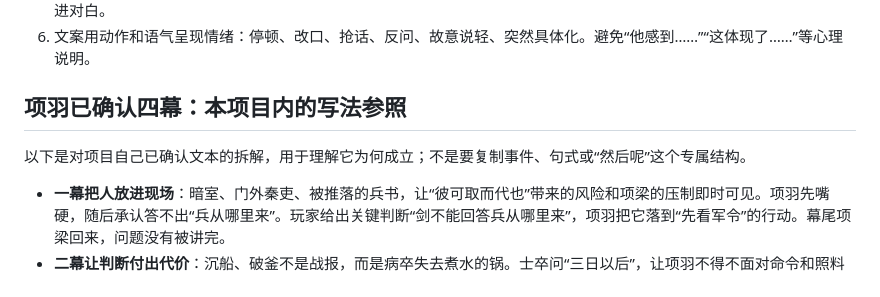
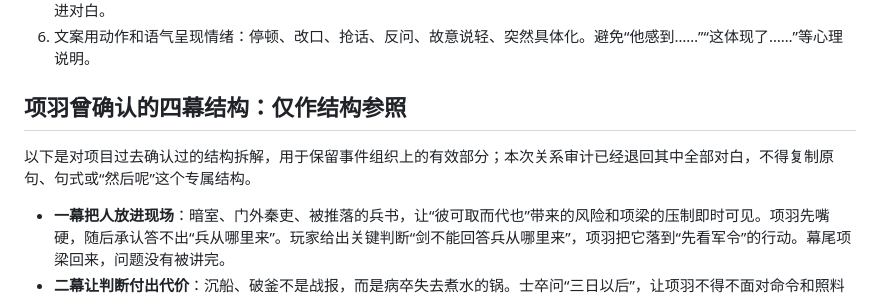
Before and after one commit to Century0327/shijian, a Markdown page: docs/story-writing-research.md, the part around the change. Rendered like a GitHub page.

Commit message:
Clarify Xiang Yu dialogue is no longer a baseline

```diff
--- a/docs/story-writing-research.md
+++ b/docs/story-writing-research.md
@@ -144,9 +144,9 @@
 5. 历史人物不能预知后来史实。角色只能依据当时已知的人、地点、消息和利益判断；后世结论只能放在史料注释，不能塞进对白。
 6. 文案用动作和语气呈现情绪：停顿、改口、抢话、反问、故意说轻、突然具体化。避免“他感到……”“这体现了……”等心理说明。
 
-## 项羽已确认四幕：本项目内的写法参照
+## 项羽曾确认的四幕结构：仅作结构参照
 
-以下是对项目自己已确认文本的拆解，用于理解它为何成立；不是要复制事件、句式或“然后呢”这个专属结构。
+以下是对项目过去确认过的结构拆解，用于保留事件组织上的有效部分；本次关系审计已经退回其中全部对白，不得复制原句、句式或“然后呢”这个专属结构。
 
 - **一幕把人放进现场**：暗室、门外秦吏、被推落的兵书，让“彼可取而代也”带来的风险和项梁的压制即时可见。项羽先嘴硬，随后承认答不出“兵从哪里来”。玩家给出关键判断“剑不能回答兵从哪里来”，项羽把它落到“先看军令”的行动。幕尾项梁回来，问题没有被讲完。
 - **二幕让判断付出代价**：沉船、破釜不是战报，而是病卒失去煮水的锅。士卒问“三日以后”，让项羽不得不面对命令和照料之间的冲突。战胜后，他寻找那个没回来的年轻人；胜利因此留下具体的亏欠，沛公先入关又把下一幕自然推来。
```
Also changed, not shown: AGENTS.md (+1 -1 lines).
